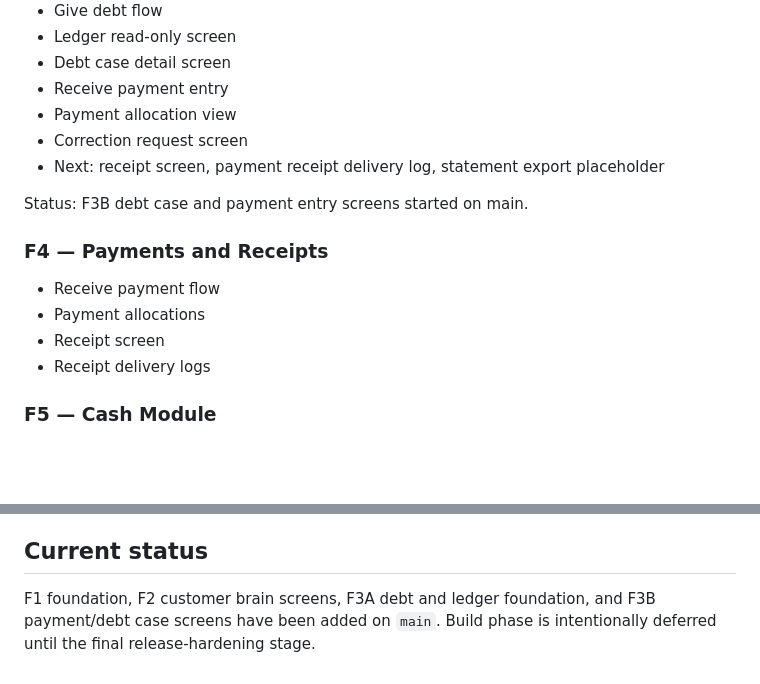
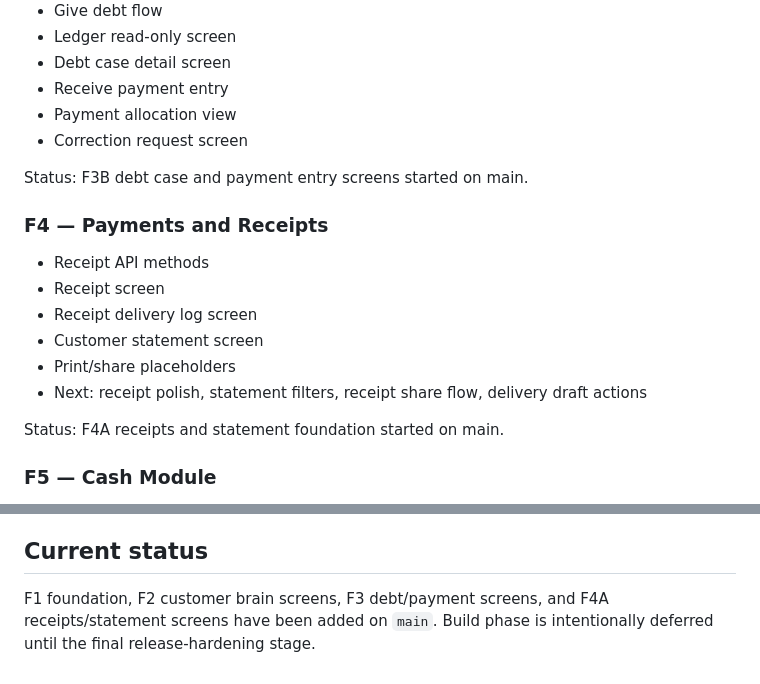
Before and after one commit to arambarzani07/ZhiroxAiDebtManager, a Markdown page: docs/FRONTEND_PLAN.md, 2 parts joined by grey strips. Drawn GitHub-style; blank space fills up the shorter version.

Commit message:
docs: update frontend plan for F4A receipts statements

```diff
--- a/docs/FRONTEND_PLAN.md
+++ b/docs/FRONTEND_PLAN.md
@@ -64,15 +64,18 @@ Status: F2 customer brain screens started on main.
 - Receive payment entry
 - Payment allocation view
 - Correction request screen
-- Next: receipt screen, payment receipt delivery log, statement export placeholder
 
 Status: F3B debt case and payment entry screens started on main.
 
 ### F4 — Payments and Receipts
-- Receive payment flow
-- Payment allocations
+- Receipt API methods
 - Receipt screen
-- Receipt delivery logs
+- Receipt delivery log screen
+- Customer statement screen
+- Print/share placeholders
+- Next: receipt polish, statement filters, receipt share flow, delivery draft actions
+
+Status: F4A receipts and statement foundation started on main.
 
 ### F5 — Cash Module
 - Open/close/lock cash session
@@ -108,4 +111,4 @@ Status: F3B debt case and payment entry screens started on main.
 
 ## Current status
 
-F1 foundation, F2 customer brain screens, F3A debt and ledger foundation, and F3B payment/debt case screens have been added on `main`. Build phase is intentionally deferred until the final release-hardening stage.
+F1 foundation, F2 customer brain screens, F3 debt/payment screens, and F4A receipts/statement screens have been added on `main`. Build phase is intentionally deferred until the final release-hardening stage.
```
